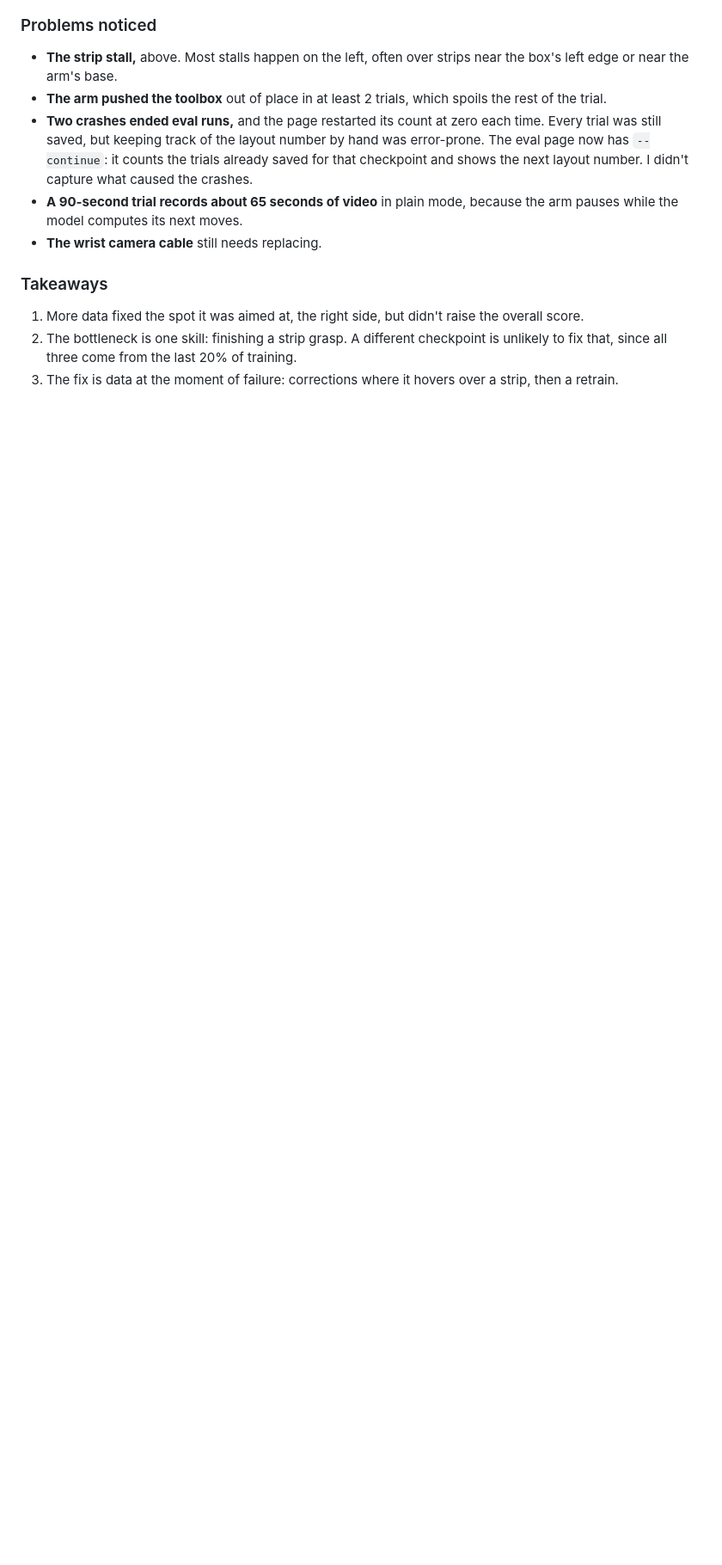
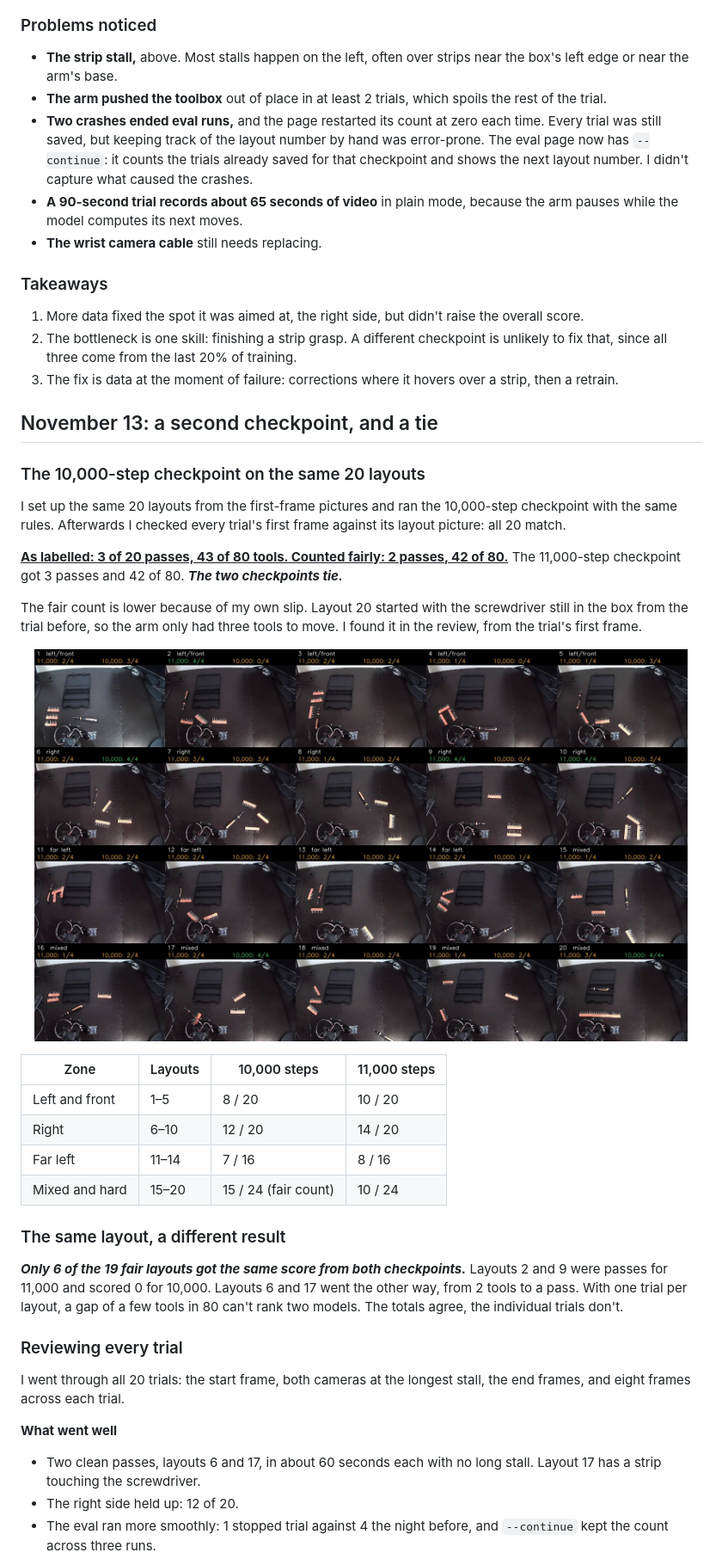
Before and after one commit to Jaxsonb04/so101-pi05, a Markdown page: BUILD_LOG.md, the part around one of its changes. Shown at 86% size. GitHub-like rendering; pictures changed too: media/2026-11-13-layouts-two-checkpoints.jpg (added); blank space fills up the shorter version.

```diff
--- a/BUILD_LOG.md
+++ b/BUILD_LOG.md
@@ -310,3 +310,36 @@ All 17 failures end the same way. After the first one to three tools, the arm ho
 2. The bottleneck is one skill: finishing a strip grasp. A different checkpoint is unlikely to fix that, since all three come from the last 20% of training.
 3. The fix is data at the moment of failure: corrections where it hovers over a strip, then a retrain.
 
+## November 13: a second checkpoint, and a tie
+
+### The 10,000-step checkpoint on the same 20 layouts
+
+I set up the same 20 layouts from the first-frame pictures and ran the 10,000-step checkpoint with the same rules. Afterwards I checked every trial's first frame against its layout picture: all 20 match.
+
+<ins>**As labelled: 3 of 20 passes, 43 of 80 tools. Counted fairly: 2 passes, 42 of 80.**</ins> The 11,000-step checkpoint got 3 passes and 42 of 80. ***The two checkpoints tie.***
+
+The fair count is lower because of my own slip. Layout 20 started with the screwdriver still in the box from the trial before, so the arm only had three tools to move. I found it in the review, from the trial's first frame.
+
+<p align="center"><img src="media/2026-11-13-layouts-two-checkpoints.jpg" width="760" alt="The 20 test layouts, each labelled with the tools in the box for the 11,000 and the 10,000 step checkpoints. 11,000 passes layouts 2, 9 and 10; 10,000 passes layouts 6, 17 and 20, with layout 20 starred because it started with the screwdriver in the box."></p>
+
+| Zone | Layouts | 10,000 steps | 11,000 steps |
+| --- | --- | --- | --- |
+| Left and front | 1–5 | 8 / 20 | 10 / 20 |
+| Right | 6–10 | 12 / 20 | 14 / 20 |
+| Far left | 11–14 | 7 / 16 | 8 / 16 |
+| Mixed and hard | 15–20 | 15 / 24 (fair count) | 10 / 24 |
+
+### The same layout, a different result
+
+***Only 6 of the 19 fair layouts got the same score from both checkpoints.*** Layouts 2 and 9 were passes for 11,000 and scored 0 for 10,000. Layouts 6 and 17 went the other way, from 2 tools to a pass. With one trial per layout, a gap of a few tools in 80 can't rank two models. The totals agree, the individual trials don't.
+
+### Reviewing every trial
+
+I went through all 20 trials: the start frame, both cameras at the longest stall, the end frames, and eight frames across each trial.
+
+**What went well**
+
+- Two clean passes, layouts 6 and 17, in about 60 seconds each with no long stall. Layout 17 has a strip touching the screwdriver.
+- The right side held up: 12 of 20.
+- The eval ran more smoothly: 1 stopped trial against 4 the night before, and `--continue` kept the count across three runs.
+
```
Also changed, not shown: other parts of BUILD_LOG.md (+22 -3 lines), README.md (+20 -6 lines), RUNBOOK.md (+1 -1 lines), media/2026-11-13-other-failures.jpg (added).
